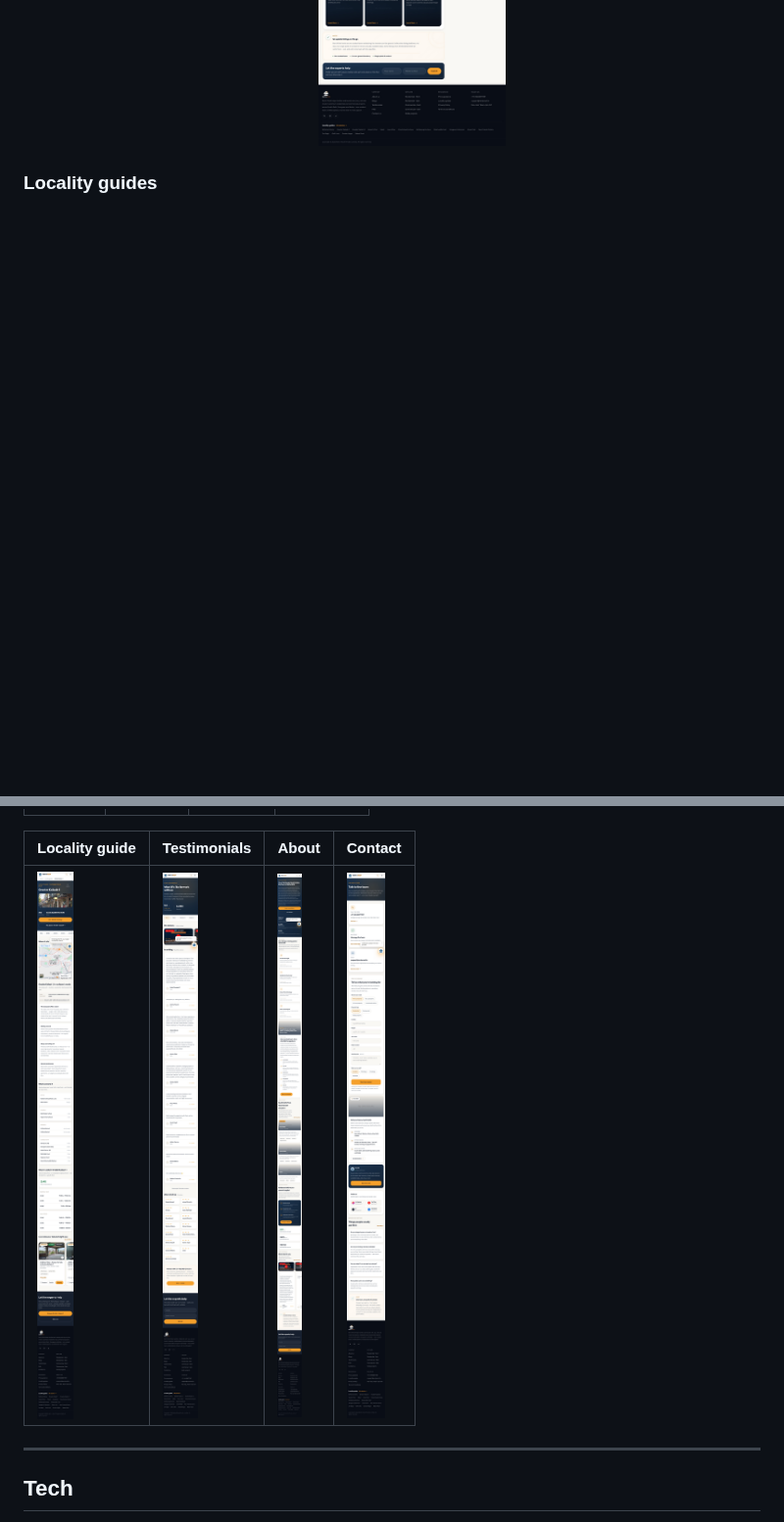
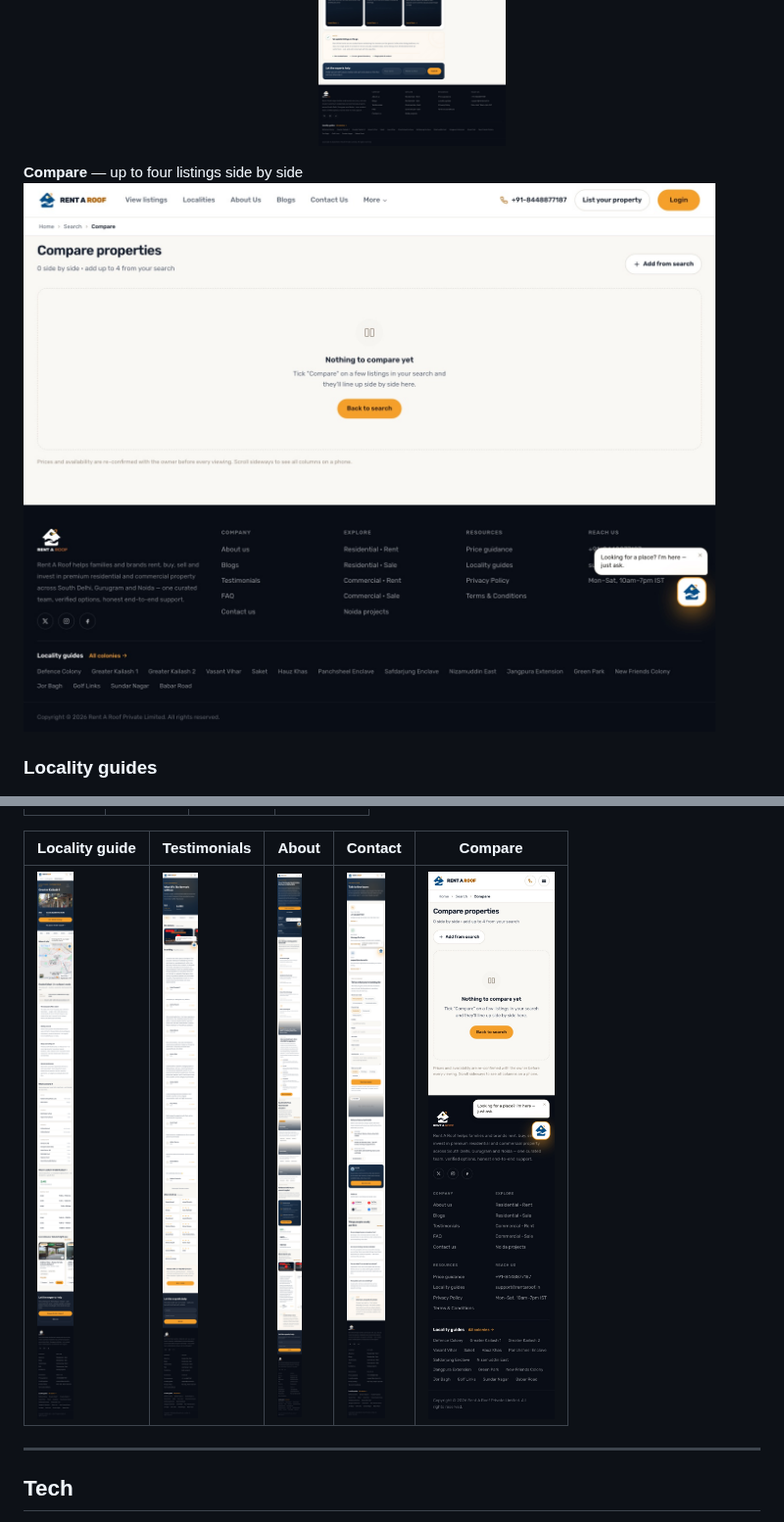
Before and after one commit to abBytes-sudo/real-estate-listings-website-showcase, a Markdown page: README.md, 2 parts joined by grey strips. Shown at 98% size. Rendered like a GitHub page; pictures changed too: screenshots/d-compare.jpg (added), screenshots/m-compare.jpg (added); blank space fills up the shorter version.

Commit message:
Add feature screenshots from a deep audit (more standout screens)
Co-Authored-By: Claude Opus 4.8 <noreply@anthropic.com>

```diff
--- a/README.md
+++ b/README.md
@@ -34,6 +34,9 @@ Design: Tailwind v4 `@theme` tokens (Rubik + IBM Plex Mono; warm cream / navy in
 **Property detail** — spec, gallery, neighbourhood, similar listings, locality guide
 ![Property detail](screenshots/d-property.jpg)
 
+**Compare** — up to four listings side by side
+![Compare](screenshots/d-compare.jpg)
+
 ### Locality guides
 **Localities index** ![Localities](screenshots/d-localities.jpg)
 **Locality guide** ![Locality detail](screenshots/d-locality-detail.jpg)
@@ -48,9 +51,9 @@ Design: Tailwind v4 `@theme` tokens (Rubik + IBM Plex Mono; warm cream / navy in
 |---|---|---|---|
 | ![](screenshots/m-home.jpg) | ![](screenshots/m-listings.jpg) | ![](screenshots/m-property.jpg) | ![](screenshots/m-localities.jpg) |
 
-| Locality guide | Testimonials | About | Contact |
-|---|---|---|---|
-| ![](screenshots/m-locality-detail.jpg) | ![](screenshots/m-testimonials.jpg) | ![](screenshots/m-about.jpg) | ![](screenshots/m-contact.jpg) |
+| Locality guide | Testimonials | About | Contact | Compare |
+|---|---|---|---|---|
+| ![](screenshots/m-locality-detail.jpg) | ![](screenshots/m-testimonials.jpg) | ![](screenshots/m-about.jpg) | ![](screenshots/m-contact.jpg) | ![](screenshots/m-compare.jpg) |
 
 ---
 
```
